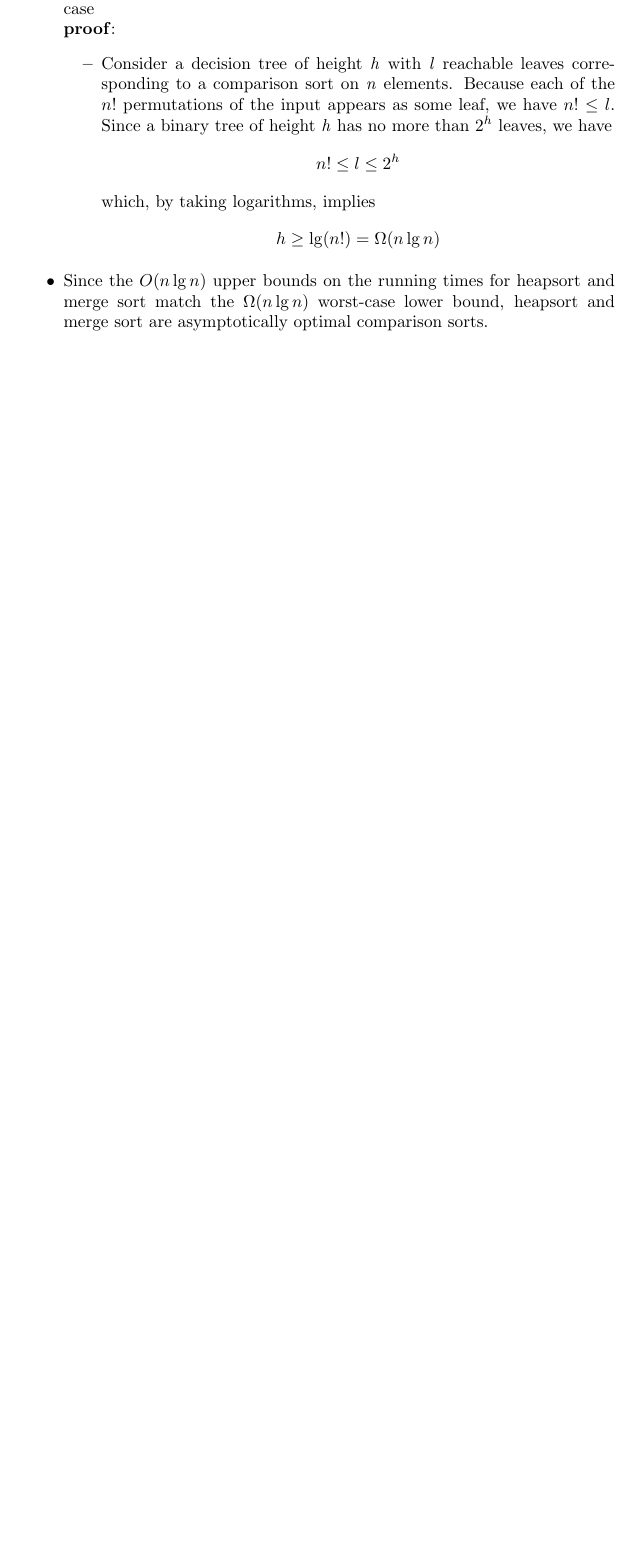
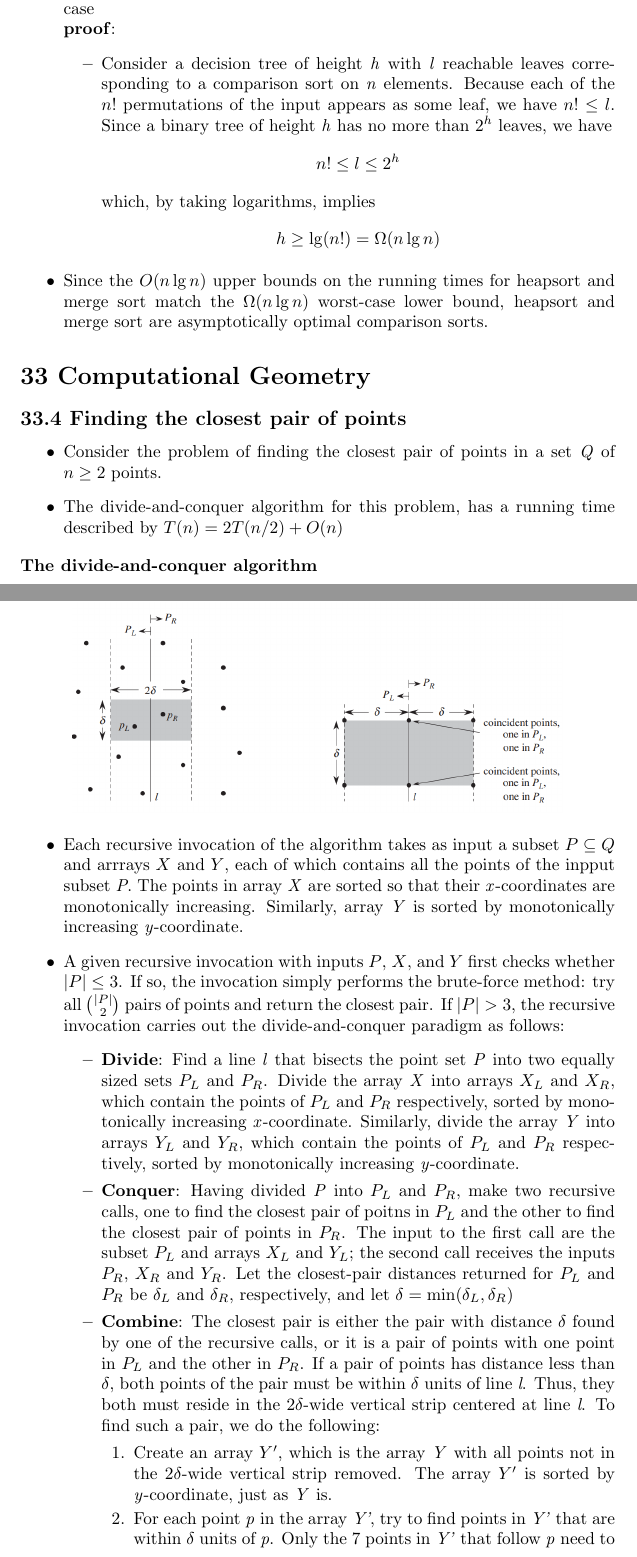
Before and after one commit to KeenbitGitHub/AD_Eksamen, a LaTeX document (noter/divide_and_conquer.tex): part of page 10 of 10 before the commit and two parts of pages 10 and 11 of 12 after it, the two joined at a grey line, cut so that both start at the same text, the shorter picture padded with empty space. Compiled offline with pdfLaTeX.

Commit message:
divide and conquer notes finally finished

```diff
--- a/noter/divide_and_conquer.tex
+++ b/noter/divide_and_conquer.tex
@@ -206,3 +206,25 @@
     \end{itemize}
     \item Since the $O(n \lg n)$ upper bounds on the running times for heapsort and merge sort match the $\Omega(n \lg n)$ worst-case lower bound, heapsort and merge sort are asymptotically optimal comparison sorts.
 \end{itemize}
+
+\section*{33 Computational Geometry}
+\subsection*{33.4 Finding the closest pair of points}
+\begin{itemize}
+    \item Consider the problem of finding the closest pair of points in a set \textit{Q} of $n \geq 2$ points.
+    \item The divide-and-conquer algorithm for this problem, has a running time described by $T(n) = 2T(n/2) + O(n)$
+\end{itemize}
+\textbf{The divide-and-conquer algorithm}
+\begin{center}
+    \includegraphics[width = 10 cm]{../entities/figure_33_11.png}
+\end{center}
+\begin{itemize}
+    \item Each recursive invocation of the algorithm takes as input a subset $P \subseteq Q$ and arrrays $X$ and $Y$, each of which contains all the points of the inpput subset \textit{P}. The points in array \textit{X} are sorted so that their \textit{x}-coordinates are monotonically increasing. Similarly, array \textit{Y} is sorted by monotonically increasing \textit{y}-coordinate.
+    \item A given recursive invocation with inputs $P$, $X$, and $Y$ first checks whether $|P| \leq 3$. If so, the invocation simply performs the brute-force method: try all $|P| \choose 2$ pairs of points and return the closest pair. If $|P| > 3$, the recursive invocation carries out the divide-and-conquer paradigm as follows:
+    \begin{itemize}
+        \item \textbf{Divide}: Find a line \textit{l} that bisects the point set \textit{P} into two equally sized sets $P_L$ and $P_R$. Divide the array \textit{X} into arrays $X_L$ and $X_R$, which contain the points of $P_L$ and $P_R$ respectively, sorted by monotonically increasing \textit{x}-coordinate. Similarly, divide the array \textit{Y} into arrays $Y_L$ and $Y_R$, which contain the points of $P_L$ and $P_R$ respectively, sorted by monotonically increasing \textit{y}-coordinate.
+        \item \textbf{Conquer}: Having divided \textit{P} into $P_L$ and $P_R$, make two recursive calls, one to find the closest pair of poitns in $P_L$ and the other to find the closest pair of points in $P_R$. The input to the first call are the subset $P_L$ and arrays $X_L$ and $Y_L$; the second call receives the inputs $P_R$, $X_R$ and $Y_R$. Let the closest-pair distances returned for $P_L$ and $P_R$ be $\delta_L$ and $\delta_R$, respectively, and let $\delta = \min(\delta_L, \delta_R)$
+        \item \textbf{Combine}: The closest pair is either the pair with distance $\delta$ found by one of the recursive calls, or it is a pair of points with one point in $P_L$ and the other in $P_R$. If a pair of points has distance less than $\delta$, both points of the pair must be within $\delta$ units of line \textit{l}. Thus, they both must reside in the $2\delta$-wide vertical strip centered at line \textit{l}. To find such a pair, we do the following:
+        \begin{enumerate}
+            \item Create an array $Y'$, which is the array \textit{Y} with all points not in the $2\delta$-wide vertical strip removed. The array $Y'$ is sorted by \textit{y}-coordinate, just as \textit{Y} is.
+            \item For each point \textit{p} in the array \textit{Y'}, try to find points in \textit{Y'} that are within $\delta$ units of \textit{p}. Only the 7 points in \textit{Y'} that follow \textit{p} need to be considered. Compute the distance from \textit{p} to each of these 7 points, and keep track of the closest-pair distance $\delta'$ found over all pairs of points in $Y'$
+            \item If $\delta' < \delta$, then the verical strip does indeed contain a closer pair than the recursive calls found. Return this pair and its distance $\delta'$. Otherwise, return the closest pair and its distance $\delta$ found by the recursive calls.
```
Also changed, not shown: entities/Figure_33_11.PNG (added), noter/divide_and_conquer.pdf, noter/divide_and_conquer.tex (10 more changed lines).
